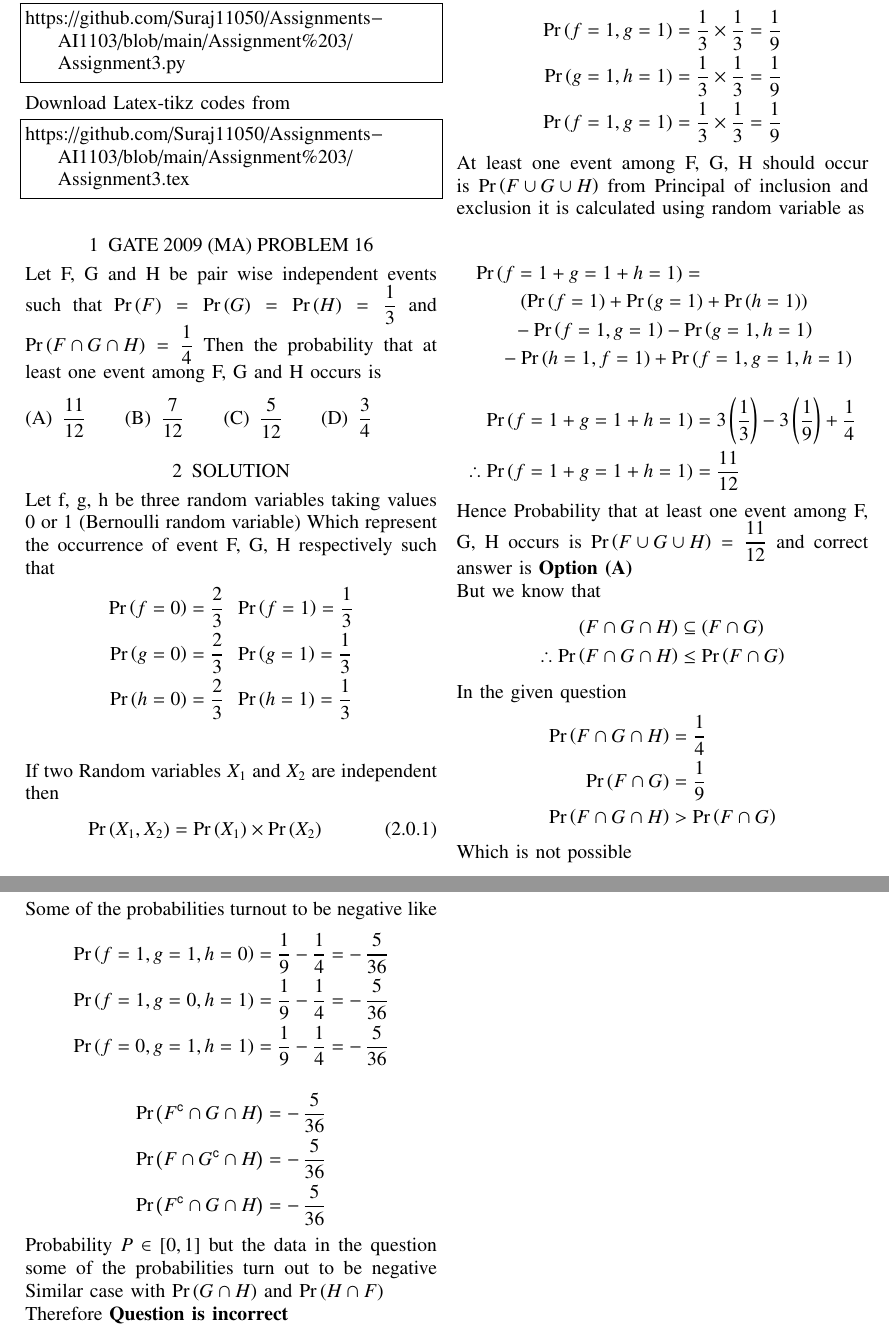
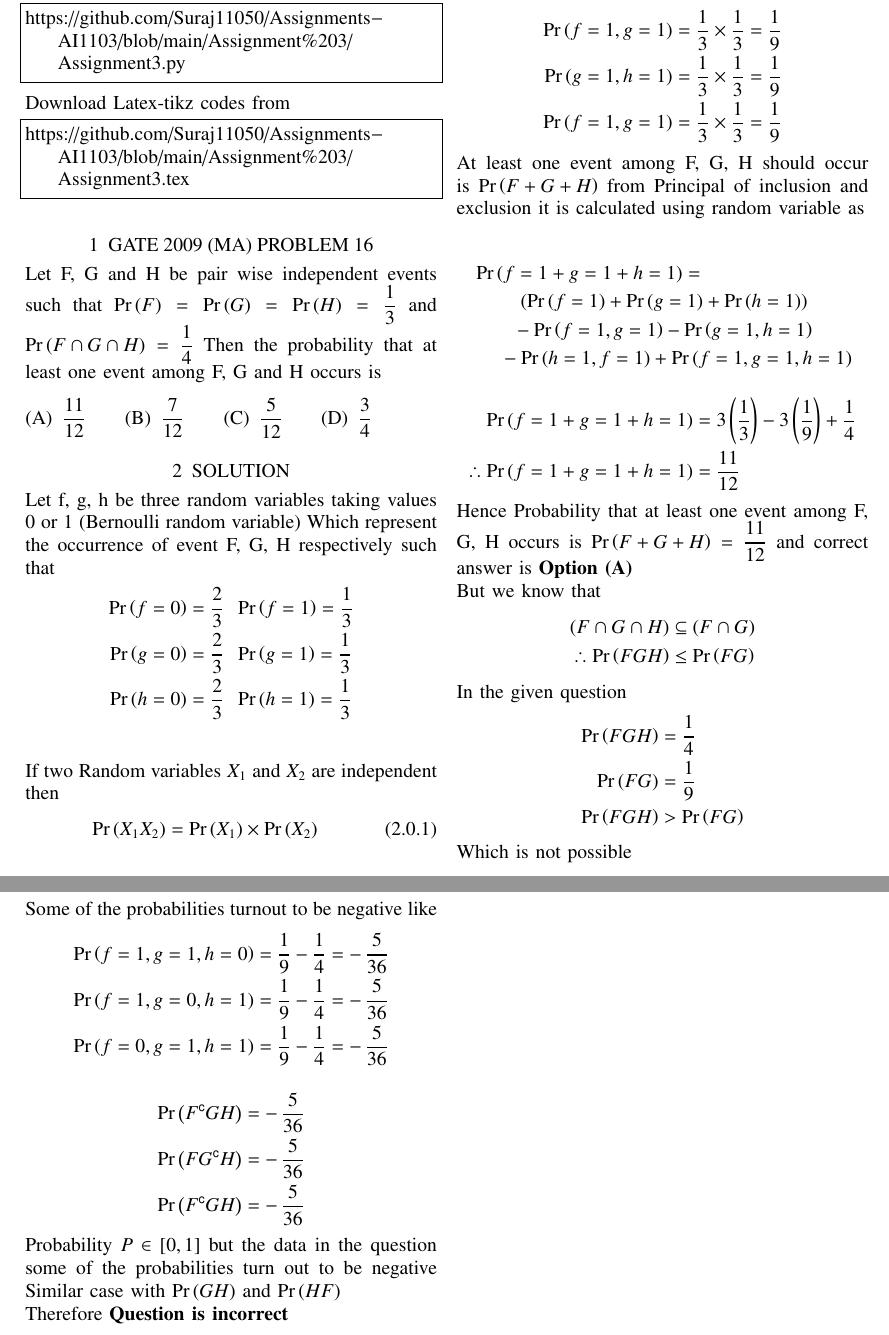
Before and after one commit to Suraj11050/Assignments-AI1103, a LaTeX problem sheet (Assignment 3/Assignment3.tex): two parts of pages 1 and 2 of 2, joined at a grey line, cut so that both start at the same text. Compiled offline with pdfLaTeX.

Commit message:
Update Assignment3.tex

```diff
--- a/Assignment 3/Assignment3.tex
+++ b/Assignment 3/Assignment3.tex
@@ -149,7 +149,7 @@ represent the occurrence of event F, G, H respectively such that
 \end{align*}
 If two Random variables $X_1$ and $X_2$ are independent then
 \begin{equation}
-\pr{X_1,X_2} = \pr{X_1} \times \pr{X_2} \label{a}
+\pr{X_1 X_2} = \pr{X_1} \times \pr{X_2} \label{a}
 \end{equation}
 Using equation \eqref{a} we get the following results
 \begin{align*}
@@ -158,7 +158,7 @@ Using equation \eqref{a} we get the following results
 \pr{f=1,g=1} &= \dfrac{1}{3} \times \dfrac{1}{3} = \dfrac{1}{9}
 \end{align*}
 
-At least one event among F, G, H should occur is $\pr{F\cup G\cup H}$
+At least one event among F, G, H should occur is $\pr{F + G + H}$
 from Principal of inclusion and exclusion it is calculated using random variable as
 
 \begin{multline*}
@@ -172,18 +172,18 @@ from Principal of inclusion and exclusion it is calculated using random variable
 \therefore \pr{f=1 + g=1 + h=1} &= \dfrac{11}{12}
 \end{align*}
 
-Hence Probability that at least one event among F, G, H occurs is $\pr{F \cup G \cup H}=\dfrac{11}{12}$ and correct answer is \textbf{Option (A)}
+Hence Probability that at least one event among F, G, H occurs is $\pr{F + G + H}=\dfrac{11}{12}$ and correct answer is \textbf{Option (A)}
 \null \par
 But we know that
 \begin{align*}
-(F \cap G \cap H) &\subseteq (F \cap G) \\
-\therefore \pr{F \cap G \cap H} &\leq \pr{F \cap G}
+(F \cap G \cap H)     &\subseteq (F \cap G) \\
+\therefore \pr{F G H} &\leq \pr{F G}
 \end{align*}
 In the given question
 \begin{align*}
-\pr{F \cap G \cap H} &= \dfrac{1}{4} \\
-\pr{F\cap G}         &= \dfrac{1}{9} \\
-\pr{F \cap G \cap H} &> \pr{F \cap G}
+\pr{F G H} &= \dfrac{1}{4} \\
+\pr{F G}   &= \dfrac{1}{9} \\
+\pr{F G H} &> \pr{F G}
 \end{align*}
 Which is not possible
 
@@ -194,12 +194,12 @@ Some of the probabilities turnout to be negative like
 \pr{f=0,g=1,h=1} &= \dfrac{1}{9} - \dfrac{1}{4} = -\,\dfrac{5}{36}
 \end{align*}
 \begin{align*}
-\pr{F^{\comp} \cap G \cap H}  &= -\,\dfrac{5}{36} \\
-\pr{F \cap G^{\comp} \cap H}  &= -\,\dfrac{5}{36} \\
-\pr{F^{\comp} \cap G \cap H}  &= -\,\dfrac{5}{36}
+\pr{F^{\comp} G H}  &= -\,\dfrac{5}{36} \\
+\pr{F G^{\comp} H}  &= -\,\dfrac{5}{36} \\
+\pr{F^{\comp} G H}  &= -\,\dfrac{5}{36}
 \end{align*}
 Probability $P\in [0,1]$ but the data in the question some of the probabilities turn out to be negative
-Similar case with $\pr{G \cap H}$ and $\pr{H \cap F}$
+Similar case with $\pr{G H}$ and $\pr{H F}$
 
 Therefore \textbf{Question is incorrect}
 \end{document}
```
